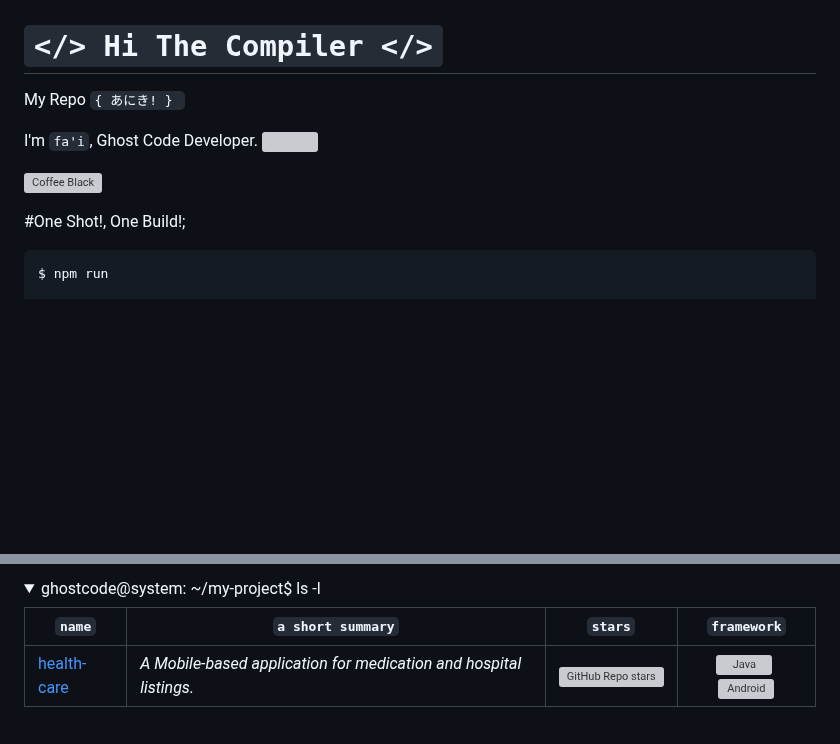
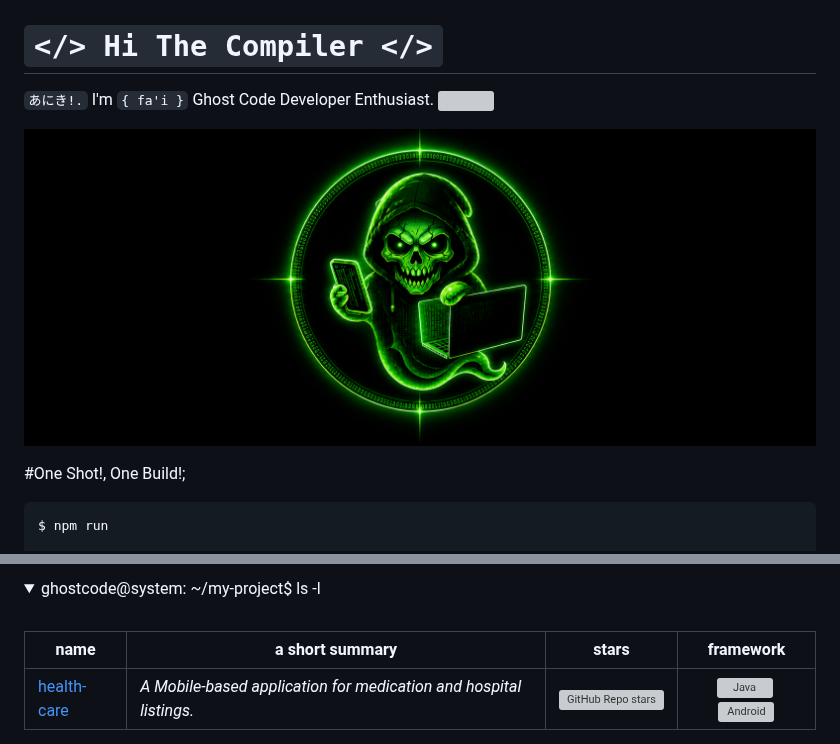
Before and after one commit to muhammadirfaiii/muhammadirfaiii, a Markdown page: README.md, 2 parts joined by grey strips. Drawn GitHub-style; pictures changed too: img/image.png (added); folded sections open; blank space fills up the shorter version; grey boxes are pictures that could not be loaded.

```diff
--- a/README.md
+++ b/README.md
@@ -1,11 +1,9 @@
 # `</> Hi The Compiler </>`
 
-My Repo `{ あにき! } `
-
-I'm `fa'i`, Ghost Code Developer.
+`あにき!.` I'm `{ fa'i }` Ghost Code Developer Enthusiast.
 <img data-importer="profile-views" align="right" src="https://count.getloli.com/@:muhammadirfaiii?theme=sketch-1&padding=5&offset=2&scale=0.20&align=top&pixelated=1&darkmode=auto"  />
 
-![Coffee Black](img/ghostcodea.png)
+![Coffee Black](img/image.png)
 
 #One Shot!, One Build!;
 
@@ -45,7 +57,7 @@ $ npm run
 <details>
-  <summary>ghostcode@system: ~/my-project$ ls -l </summary>
+  <summary>ghostcode@system: ~/my-project$ ls -l </summary> <br/>
 
-| `name`                                                                  | `a short summary`                                                  | `stars`                                                                                         | `framework`                                                                                                                                                                                |
+| name                                                                    | a short summary                                                    | stars                                                                                           | framework                                                                                                                                                                                  |
 | ----------------------------------------------------------------------- | ------------------------------------------------------------------ | ----------------------------------------------------------------------------------------------- | ------------------------------------------------------------------------------------------------------------------------------------------------------------------------------------------ |
 | [health-care](https://github.com/muhammadirfaiii/HealthCareApplication) | _A Mobile-based application for medication and hospital listings._ | ![GitHub Repo stars](https://img.shields.io/github/stars/muhammadirfaiii/HealthCareApplication) | <div align="center"><img src="https://skillicons.dev/icons?i=java" height="20" alt="Java" />&nbsp;<img src="https://cdn.simpleicons.org/android/3DDC84" height="20" alt="Android" /></div> |
 
```
Also changed, not shown: other parts of README.md (+70 -8 lines), 2 other files.
